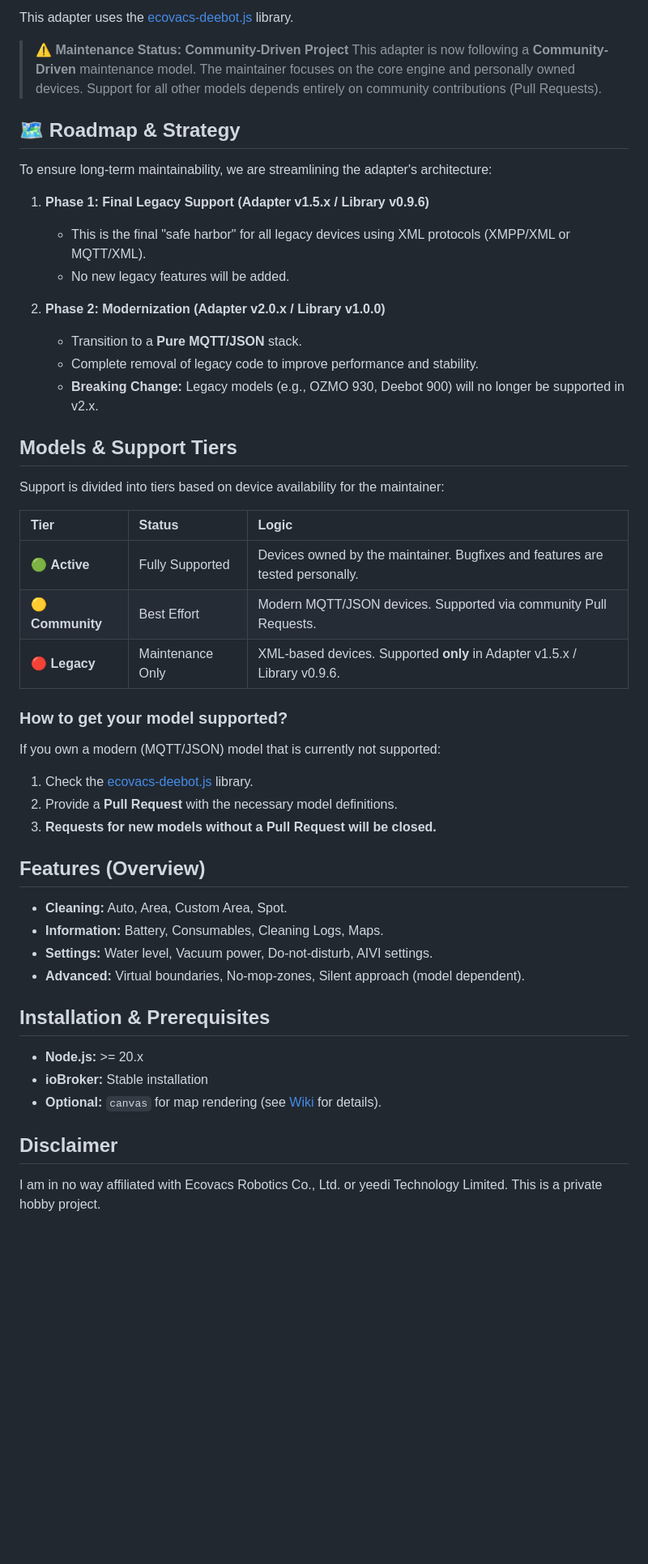
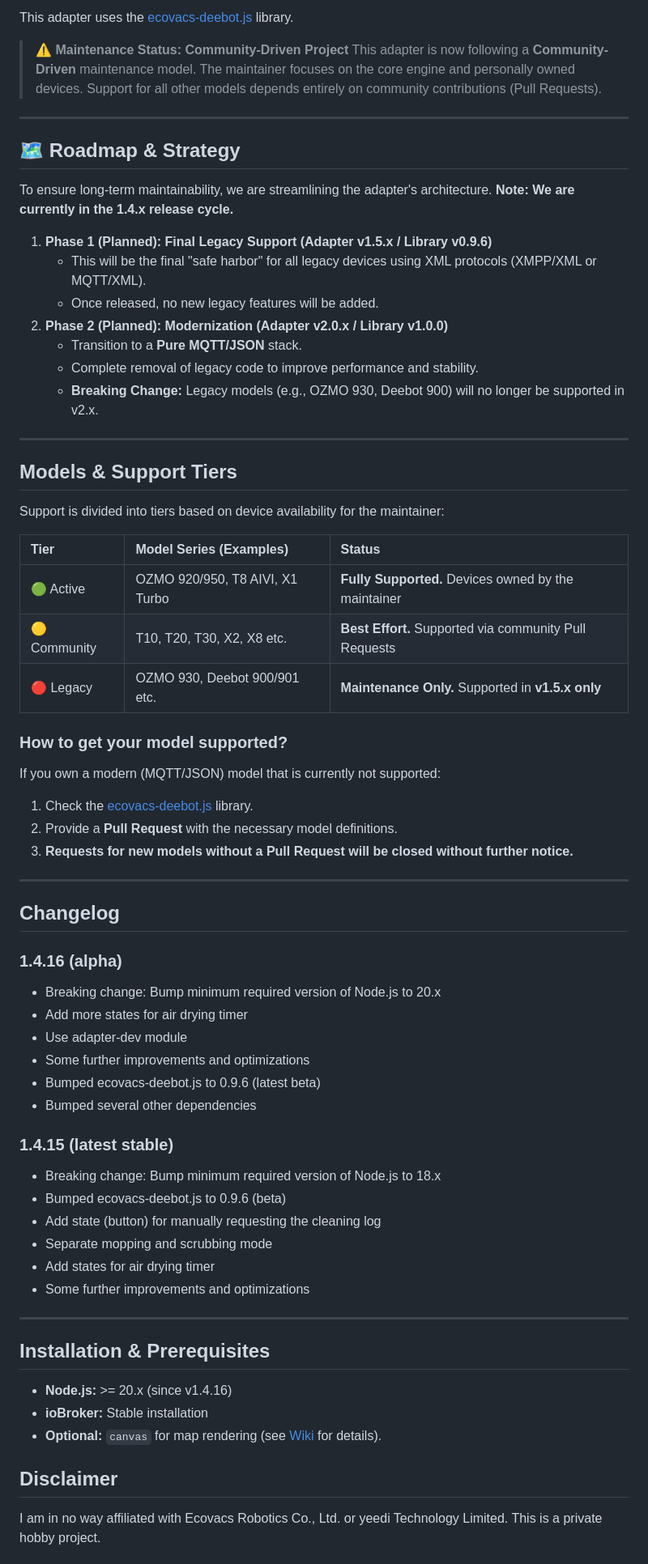
Before and after one commit to mrbungle64/ioBroker.ecovacs-deebot, a Markdown page: README.md, the part around one of its changes. Shown at 81% size. GitHub-like rendering; blank space fills up the shorter version.

```diff
--- a/README.md
+++ b/README.md
@@ -14,52 +12,67 @@ This adapter uses the [ecovacs-deebot.js](https://github.com/mrbungle64/ecovacs-
 > **⚠️ Maintenance Status: Community-Driven Project**
 > This adapter is now following a **Community-Driven** maintenance model. The maintainer focuses on the core engine and personally owned devices. Support for all other models depends entirely on community contributions (Pull Requests).
 
+---
+
 ## 🗺️ Roadmap & Strategy
 
-To ensure long-term maintainability, we are streamlining the adapter's architecture:
+To ensure long-term maintainability, we are streamlining the adapter's architecture. **Note: We are currently in the 1.4.x release cycle.**
 
-1. **Phase 1: Final Legacy Support (Adapter v1.5.x / Library v0.9.6)**
-   * This is the final "safe harbor" for all legacy devices using XML protocols (XMPP/XML or MQTT/XML).
-   * No new legacy features will be added.
-
-2. **Phase 2: Modernization (Adapter v2.0.x / Library v1.0.0)**
+1. **Phase 1 (Planned): Final Legacy Support (Adapter v1.5.x / Library v0.9.6)**
+   * This will be the final "safe harbor" for all legacy devices using XML protocols (XMPP/XML or MQTT/XML).
+   * Once released, no new legacy features will be added.
+2. **Phase 2 (Planned): Modernization (Adapter v2.0.x / Library v1.0.0)**
    * Transition to a **Pure MQTT/JSON** stack.
    * Complete removal of legacy code to improve performance and stability.
    * **Breaking Change:** Legacy models (e.g., OZMO 930, Deebot 900) will no longer be supported in v2.x.
+
+---
 
 ## Models & Support Tiers
 
 Support is divided into tiers based on device availability for the maintainer:
 
-| **Tier** | **Status** | **Logic** |
+| **Tier** | **Model Series (Examples)** | **Status** |
 | :--- | :--- | :--- |
-| 🟢 **Active** | Fully Supported | Devices owned by the maintainer. Bugfixes and features are tested personally. |
-| 🟡 **Community** | Best Effort | Modern MQTT/JSON devices. Supported via community Pull Requests. |
-| 🔴 **Legacy** | Maintenance Only | XML-based devices. Supported **only** in Adapter v1.5.x / Library v0.9.6. |
+| 🟢 Active | OZMO 920/950, T8 AIVI, X1 Turbo | **Fully Supported.** Devices owned by the maintainer |
+| 🟡 Community | T10, T20, T30, X2, X8 etc. | **Best Effort.** Supported via community Pull Requests |
+| 🔴 Legacy | OZMO 930, Deebot 900/901 etc. | **Maintenance Only.** Supported in **v1.5.x only** |
 
 ### How to get your model supported?
-
 If you own a modern (MQTT/JSON) model that is currently not supported:
-
 1. Check the [ecovacs-deebot.js](https://github.com/mrbungle64/ecovacs-deebot.js) library.
 2. Provide a **Pull Request** with the necessary model definitions.
-3. **Requests for new models without a Pull Request will be closed.**
+3. **Requests for new models without a Pull Request will be closed without further notice.**
 
-## Features (Overview)
+---
 
-* **Cleaning:** Auto, Area, Custom Area, Spot.
-* **Information:** Battery, Consumables, Cleaning Logs, Maps.
-* **Settings:** Water level, Vacuum power, Do-not-disturb, AIVI settings.
-* **Advanced:** Virtual boundaries, No-mop-zones, Silent approach (model dependent).
+## Changelog
+
+### 1.4.16 (alpha)
+- Breaking change: Bump minimum required version of Node.js to 20.x
+- Add more states for air drying timer
+- Use adapter-dev module
+- Some further improvements and optimizations
+- Bumped ecovacs-deebot.js to 0.9.6 (latest beta)
+- Bumped several other dependencies
+
+### 1.4.15 (latest stable)
+- Breaking change: Bump minimum required version of Node.js to 18.x
+- Bumped ecovacs-deebot.js to 0.9.6 (beta)
+- Add state (button) for manually requesting the cleaning log
+- Separate mopping and scrubbing mode
+- Add states for air drying timer
+- Some further improvements and optimizations
+
+---
 
 ## Installation & Prerequisites
 
-* **Node.js:** >= 20.x
+* **Node.js:** >= 20.x (since v1.4.16)
 * **ioBroker:** Stable installation
 * **Optional:** `canvas` for map rendering (see [Wiki](https://github.com/mrbungle64/ioBroker.ecovacs-deebot/wiki) for details).
 
 ## Disclaimer
-
 I am in no way affiliated with Ecovacs Robotics Co., Ltd. or yeedi Technology Limited. This is a private hobby project.
 
 ## License
```
Also changed, not shown: other parts of README.md (+2 -5 lines).
